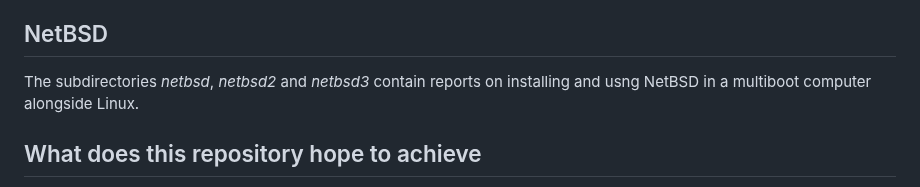
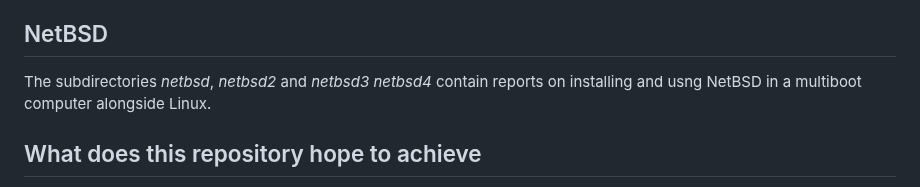
Before and after one commit to nevillejackson/Unix, a Markdown page: README.md, the part around the change. Drawn GitHub-style.

Commit message:
Updare README.md

```diff
--- a/README.md
+++ b/README.md
@@ -70,7 +70,7 @@ The subdirectory _initdiversity_ contains an evaluation of the Antix 2025 Init D
 The subdirectory _anydesk_ contains an evaluation of using anydesk for accessing a remote unattended computer. It is an alternative to using ssh and does not require opening an ssh port.
 
 ## NetBSD ##
-The subdirectories _netbsd_, _netbsd2_ and _netbsd3_ contain reports on installing and usng NetBSD in a multiboot computer alongside Linux.
+The subdirectories _netbsd_, _netbsd2_ and _netbsd3_ _netbsd4_ contain reports on installing and usng NetBSD in a multiboot computer alongside Linux.
 
 ## What does this repository hope to achieve ##
 A bringing together of papers on various issues arising among users of the Unix operating system, encompassing both Linux and BSD implementations.
```
